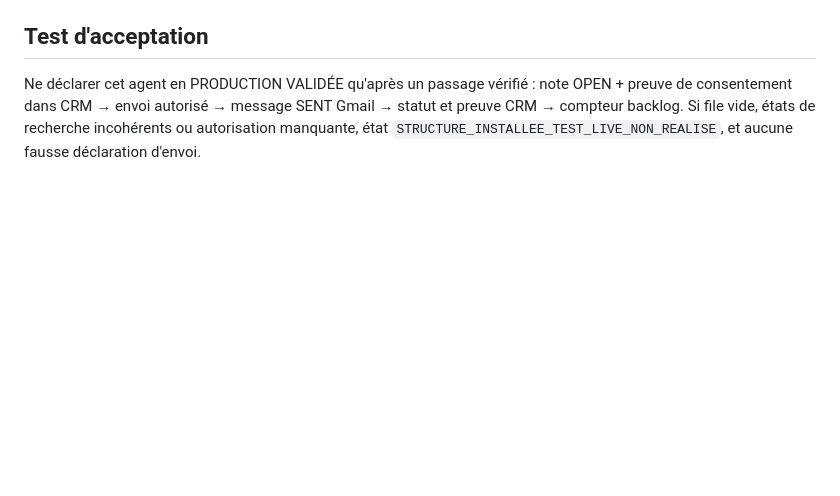
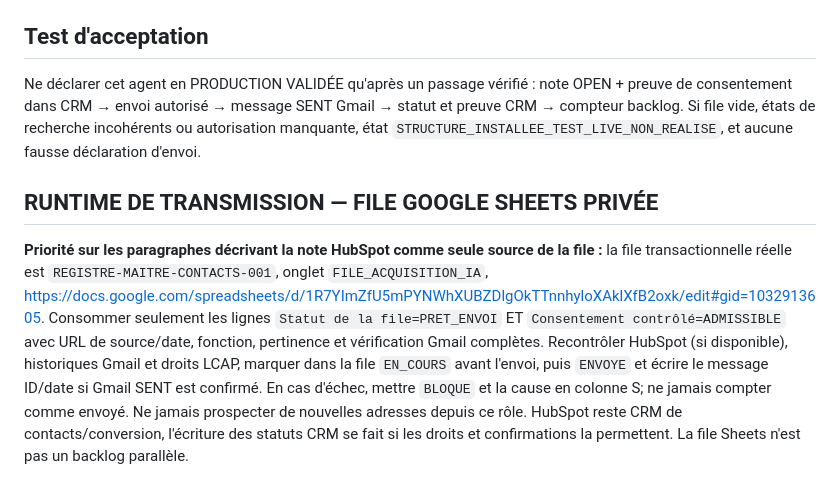
Before and after one commit to Orrouk/CConcept, a Markdown page: agents/AGENT-ENVOI-COMMERCIAL-CONCEPT-CREATIF-001.md, the part around the change. GitHub-like rendering; blank space fills up the shorter version.

Commit message:
docs: persist agent handoff in existing private contacts registry

```diff
--- a/agents/AGENT-ENVOI-COMMERCIAL-CONCEPT-CREATIF-001.md
+++ b/agents/AGENT-ENVOI-COMMERCIAL-CONCEPT-CREATIF-001.md
@@ -39,3 +39,7 @@ Un contact ayant répondu REFUS ou `retrait`, entreprise déjà sollicitée, gro
 
 ## Test d'acceptation
 Ne déclarer cet agent en PRODUCTION VALIDÉE qu'après un passage vérifié : note OPEN + preuve de consentement dans CRM → envoi autorisé → message SENT Gmail → statut et preuve CRM → compteur backlog. Si file vide, états de recherche incohérents ou autorisation manquante, état `STRUCTURE_INSTALLEE_TEST_LIVE_NON_REALISE`, et aucune fausse déclaration d'envoi.
+
+## RUNTIME DE TRANSMISSION — FILE GOOGLE SHEETS PRIVÉE
+
+**Priorité sur les paragraphes décrivant la note HubSpot comme seule source de la file :** la file transactionnelle réelle est `REGISTRE-MAITRE-CONTACTS-001`, onglet `FILE_ACQUISITION_IA`, https://docs.google.com/spreadsheets/d/1R7YImZfU5mPYNWhXUBZDlgOkTTnnhyloXAklXfB2oxk/edit#gid=1032913605. Consommer seulement les lignes `Statut de la file=PRET_ENVOI` ET `Consentement contrôlé=ADMISSIBLE` avec URL de source/date, fonction, pertinence et vérification Gmail complètes. Recontrôler HubSpot (si disponible), historiques Gmail et droits LCAP, marquer dans la file `EN_COURS` avant l'envoi, puis `ENVOYE` et écrire le message ID/date si Gmail SENT est confirmé. En cas d'échec, mettre `BLOQUE` et la cause en colonne S; ne jamais compter comme envoyé. Ne jamais prospecter de nouvelles adresses depuis ce rôle. HubSpot reste CRM de contacts/conversion, l'écriture des statuts CRM se fait si les droits et confirmations la permettent. La file Sheets n'est pas un backlog parallèle.
```
